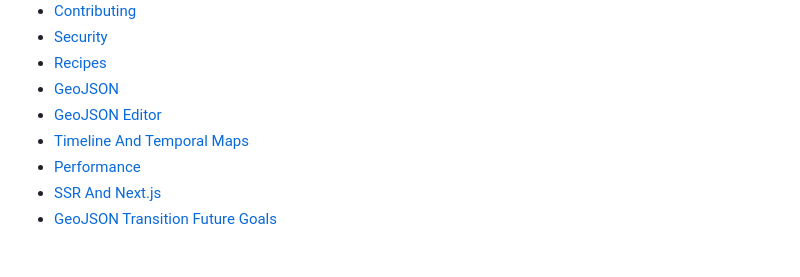
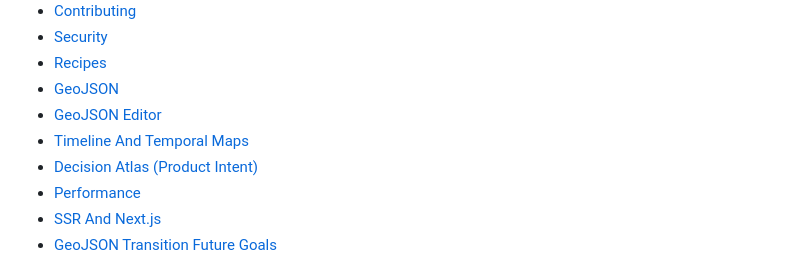
Before and after one commit to moritzbrantner/maps, a Markdown page: README.md, the part around the change. Drawn GitHub-style.

Commit message:
docs: connect Maps agents and README to Decision Atlas

```diff
--- a/README.md
+++ b/README.md
@@ -118,6 +118,7 @@ controller?.fitPoints(points, { padding: 72 });
 - [GeoJSON](docs/geojson.md)
 - [GeoJSON Editor](docs/editor.md)
 - [Timeline And Temporal Maps](docs/timeline.md)
+- [Decision Atlas (Product Intent)](docs/DECISION-ATLAS.md)
 - [Performance](docs/performance.md)
 - [SSR And Next.js](docs/ssr-next.md)
 - [GeoJSON Transition Future Goals](docs/geojson-transition-future-goals.md)
```
